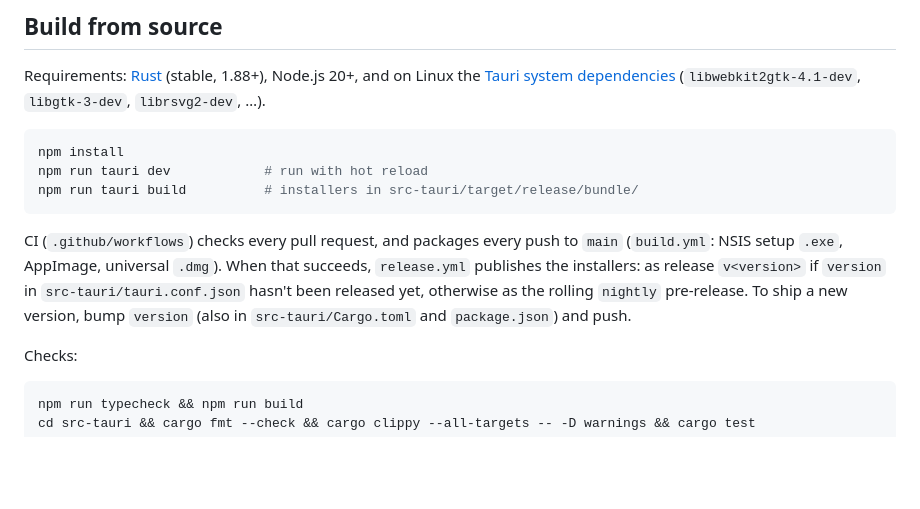
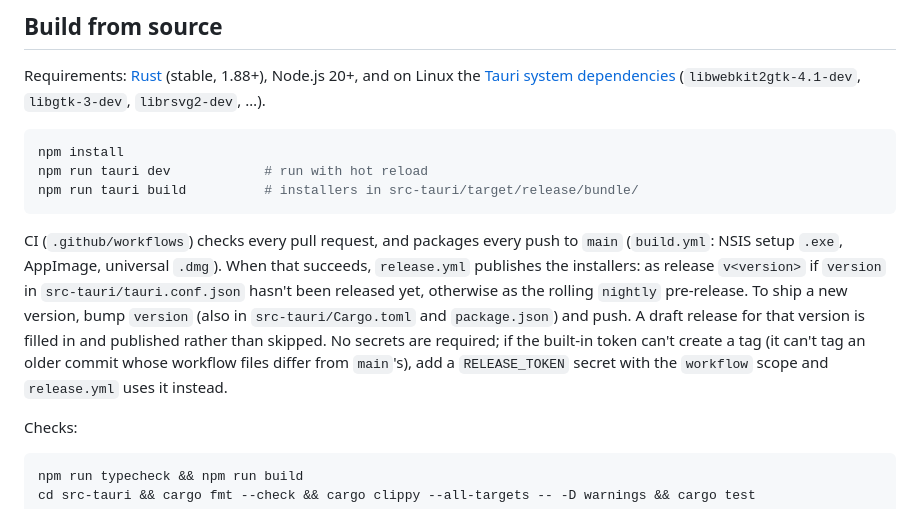
Before and after one commit to qa-p1/Arcade-look, a Markdown page: README.md, the part around the change. Drawn GitHub-style; blank space fills up the shorter version.

Commit message:
Document draft releases and the optional RELEASE_TOKEN secret [skip ci]
Co-Authored-By: Claude Opus 5.5 <noreply@anthropic.com>

````diff
--- a/README.md
+++ b/README.md
@@ -141,7 +141,7 @@ npm run tauri dev            # run with hot reload
 npm run tauri build          # installers in src-tauri/target/release/bundle/
 ```
 
-CI (`.github/workflows`) checks every pull request, and packages every push to `main` (`build.yml`: NSIS setup `.exe`, AppImage, universal `.dmg`). When that succeeds, `release.yml` publishes the installers: as release `v<version>` if `version` in `src-tauri/tauri.conf.json` hasn't been released yet, otherwise as the rolling `nightly` pre-release. To ship a new version, bump `version` (also in `src-tauri/Cargo.toml` and `package.json`) and push.
+CI (`.github/workflows`) checks every pull request, and packages every push to `main` (`build.yml`: NSIS setup `.exe`, AppImage, universal `.dmg`). When that succeeds, `release.yml` publishes the installers: as release `v<version>` if `version` in `src-tauri/tauri.conf.json` hasn't been released yet, otherwise as the rolling `nightly` pre-release. To ship a new version, bump `version` (also in `src-tauri/Cargo.toml` and `package.json`) and push. A draft release for that version is filled in and published rather than skipped. No secrets are required; if the built-in token can't create a tag (it can't tag an older commit whose workflow files differ from `main`'s), add a `RELEASE_TOKEN` secret with the `workflow` scope and `release.yml` uses it instead.
 
 Checks:
 
````
